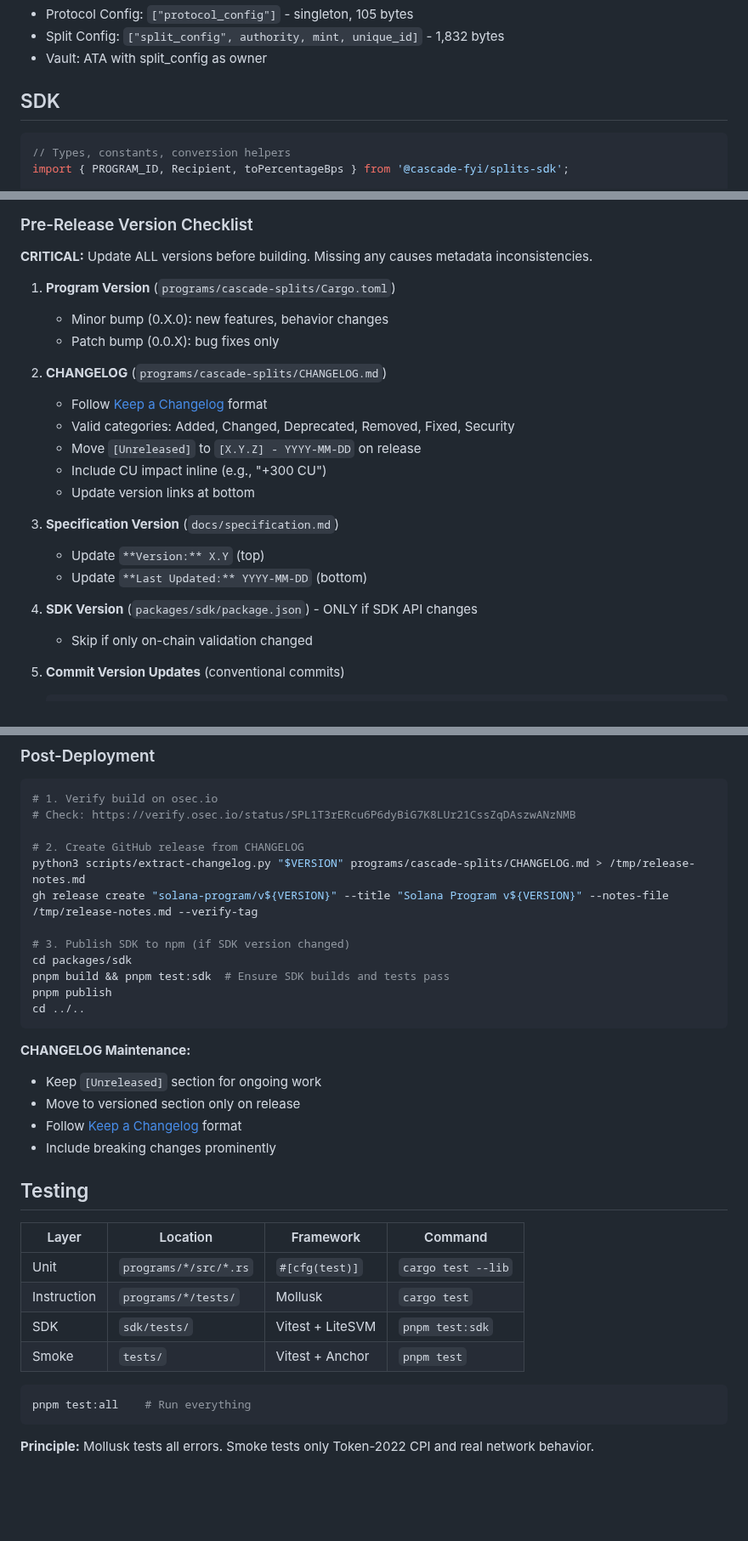
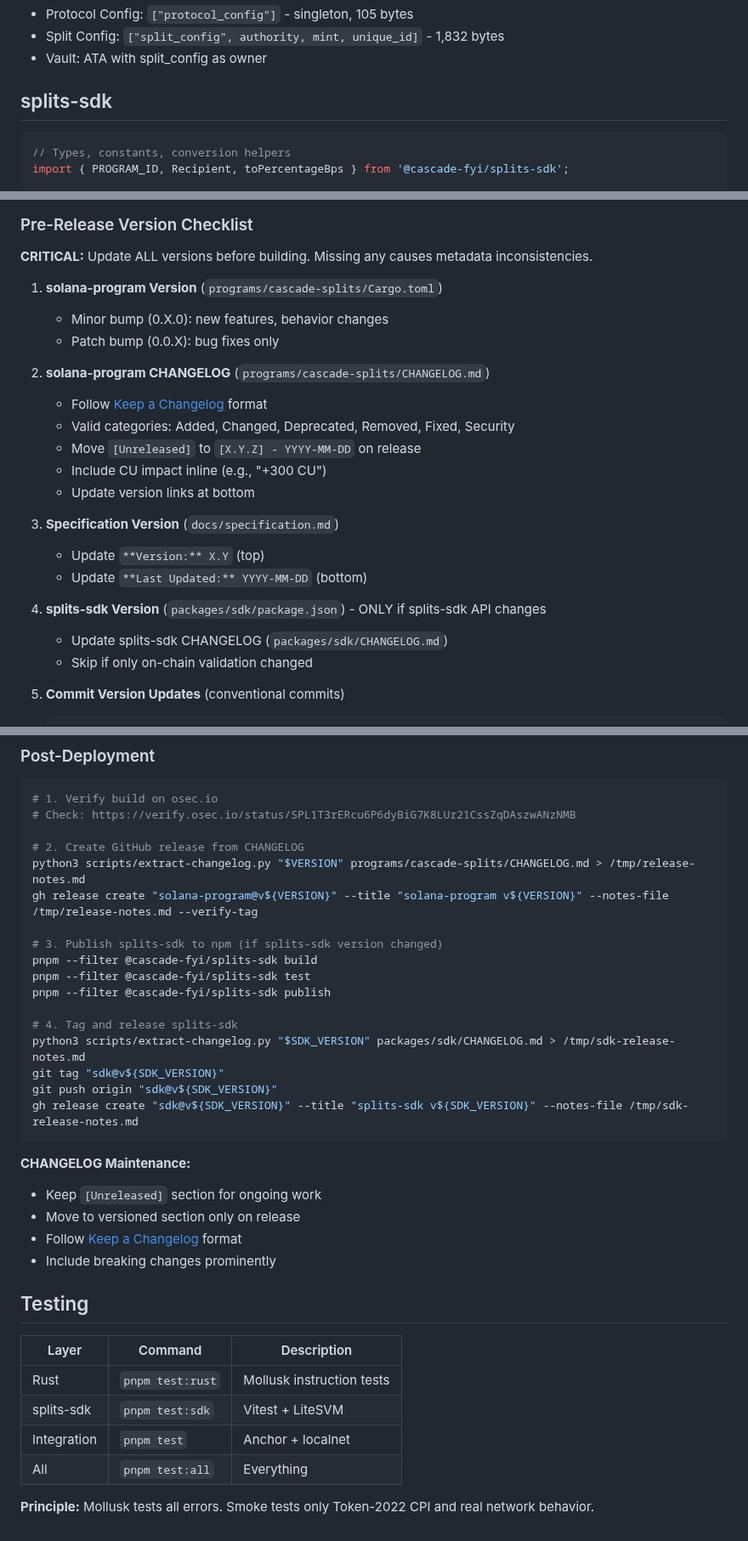
Before and after one commit to cascade-protocol/splits, a Markdown page: .claude/CLAUDE.md, 3 parts joined by grey strips. Shown at 85% size. GitHub-like rendering; blank space fills up the shorter version.

````diff
--- a/.claude/CLAUDE.md
+++ b/.claude/CLAUDE.md
@@ -53,7 +53,7 @@ User Payment → Vault (ATA owned by SplitConfig PDA)
 - Split Config: `["split_config", authority, mint, unique_id]` - 1,832 bytes
 - Vault: ATA with split_config as owner
 
-## SDK
+## splits-sdk
 
 ```typescript
 // Types, constants, conversion helpers
@@ -74,11 +74,11 @@ Instruction builders use Codama-generated encoders. Account order matters for re
 
 **CRITICAL:** Update ALL versions before building. Missing any causes metadata inconsistencies.
 
-1. **Program Version** (`programs/cascade-splits/Cargo.toml`)
+1. **solana-program Version** (`programs/cascade-splits/Cargo.toml`)
    - Minor bump (0.X.0): new features, behavior changes
    - Patch bump (0.0.X): bug fixes only
 
-2. **CHANGELOG** (`programs/cascade-splits/CHANGELOG.md`)
+2. **solana-program CHANGELOG** (`programs/cascade-splits/CHANGELOG.md`)
    - Follow [Keep a Changelog](https://keepachangelog.com/en/1.0.0/) format
    - Valid categories: Added, Changed, Deprecated, Removed, Fixed, Security
    - Move `[Unreleased]` to `[X.Y.Z] - YYYY-MM-DD` on release
@@ -89,7 +89,8 @@ Instruction builders use Codama-generated encoders. Account order matters for re
    - Update `**Version:** X.Y` (top)
    - Update `**Last Updated:** YYYY-MM-DD` (bottom)
 
-4. **SDK Version** (`packages/sdk/package.json`) - ONLY if SDK API changes
+4. **splits-sdk Version** (`packages/sdk/package.json`) - ONLY if splits-sdk API changes
+   - Update splits-sdk CHANGELOG (`packages/sdk/CHANGELOG.md`)
    - Skip if only on-chain validation changed
 
 5. **Commit Version Updates** (conventional commits)
@@ -185,13 +186,18 @@ Verify at: `https://verify.osec.io/status/SPL1T3rERcu6P6dyBiG7K8LUr21CssZqDAszwA
 
 # 2. Create GitHub release from CHANGELOG
 python3 scripts/extract-changelog.py "$VERSION" programs/cascade-splits/CHANGELOG.md > /tmp/release-notes.md
-gh release create "solana-program/v${VERSION}" --title "Solana Program v${VERSION}" --notes-file /tmp/release-notes.md --verify-tag
+gh release create "solana-program@v${VERSION}" --title "solana-program v${VERSION}" --notes-file /tmp/release-notes.md --verify-tag
 
-# 3. Publish SDK to npm (if SDK version changed)
-cd packages/sdk
-pnpm build && pnpm test:sdk  # Ensure SDK builds and tests pass
-pnpm publish
-cd ../..
+# 3. Publish splits-sdk to npm (if splits-sdk version changed)
+pnpm --filter @cascade-fyi/splits-sdk build
+pnpm --filter @cascade-fyi/splits-sdk test
+pnpm --filter @cascade-fyi/splits-sdk publish
+
+# 4. Tag and release splits-sdk
+python3 scripts/extract-changelog.py "$SDK_VERSION" packages/sdk/CHANGELOG.md > /tmp/sdk-release-notes.md
+git tag "sdk@v${SDK_VERSION}"
+git push origin "sdk@v${SDK_VERSION}"
+gh release create "sdk@v${SDK_VERSION}" --title "splits-sdk v${SDK_VERSION}" --notes-file /tmp/sdk-release-notes.md
 ```
 
 **CHANGELOG Maintenance:**
@@ -202,15 +208,11 @@ cd ../..
 
 ## Testing
 
-| Layer | Location | Framework | Command |
-|-------|----------|-----------|---------|
-| Unit | `programs/*/src/*.rs` | `#[cfg(test)]` | `cargo test --lib` |
-| Instruction | `programs/*/tests/` | Mollusk | `cargo test` |
-| SDK | `sdk/tests/` | Vitest + LiteSVM | `pnpm test:sdk` |
-| Smoke | `tests/` | Vitest + Anchor | `pnpm test` |
-
-```bash
-pnpm test:all    # Run everything
-```
+| Layer | Command | Description |
+|-------|---------|-------------|
+| Rust | `pnpm test:rust` | Mollusk instruction tests |
+| splits-sdk | `pnpm test:sdk` | Vitest + LiteSVM |
+| Integration | `pnpm test` | Anchor + localnet |
+| All | `pnpm test:all` | Everything |
 
 **Principle:** Mollusk tests all errors. Smoke tests only Token-2022 CPI and real network behavior.
````
Also changed, not shown: other parts of .claude/CLAUDE.md (+4 -4 lines), CONTRIBUTING.md (added, +96 -0 lines).
